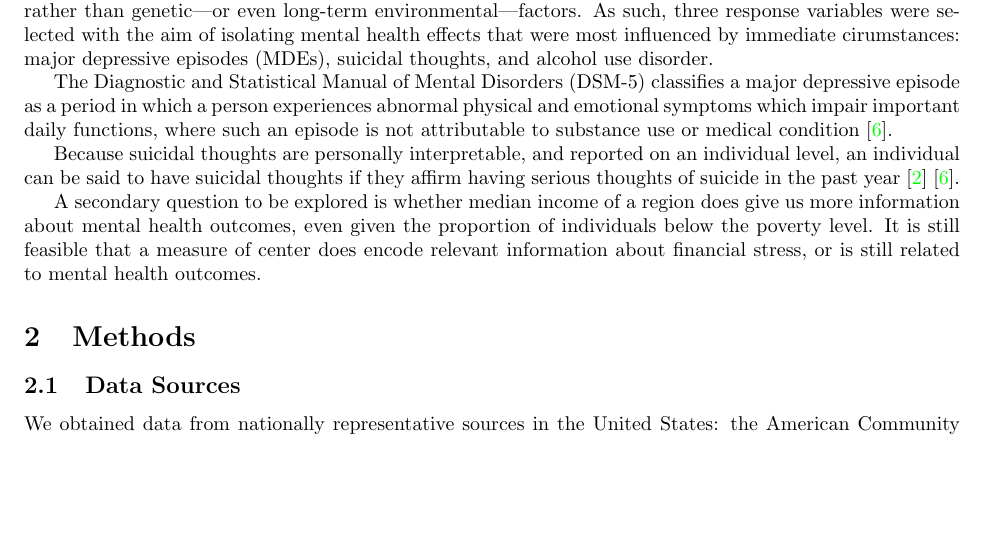
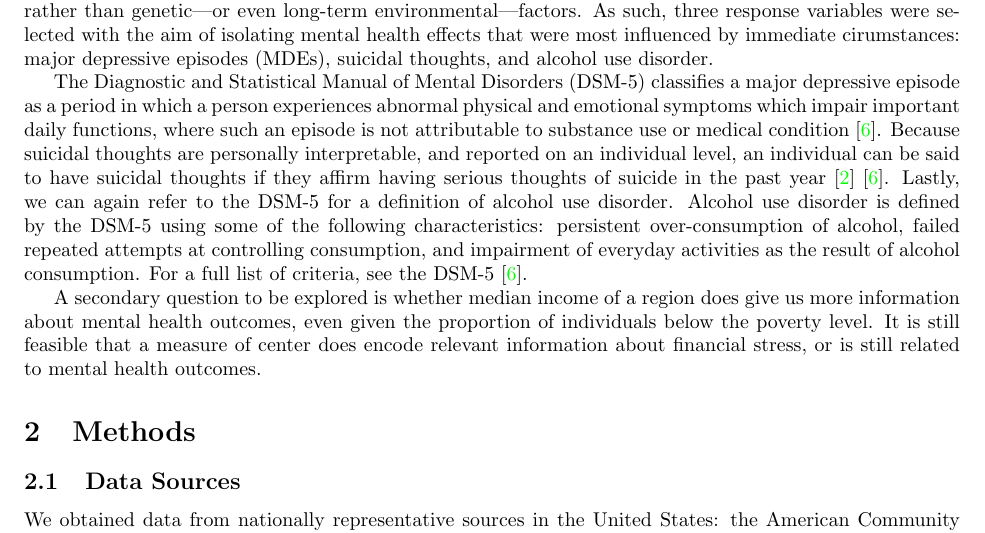
Before and after one commit to BostonTLee/honors-thesis, a LaTeX thesis (paper/honors_thesis.tex): part of page 3 of 20, cut so that both start at the same text, the shorter picture padded with empty space. Compiled offline with pdfLaTeX.

Commit message:
Added explanation for alcohol use disorder

```diff
--- a/paper/honors_thesis.tex
+++ b/paper/honors_thesis.tex
@@ -102,13 +102,21 @@ abnormal physical and emotional symptoms
 which impair important daily functions,
 where such an episode is not attributable to
 substance use or medical condition~\cite{apa_2013}.
-
 Because suicidal thoughts are personally interpretable,
 and reported on an individual level,
 an individual can be said to have
 suicidal thoughts if they affirm
 having serious thoughts of suicide
 in the past year~\cite{samhsa_data}~\cite{apa_2013}.
+Lastly, we can again refer to the DSM-5
+for a definition of alcohol use disorder.
+Alcohol use disorder is defined by the DSM-5
+using some of the following characteristics:
+persistent over-consumption of alcohol,
+failed repeated attempts at controlling consumption,
+and impairment of everyday activities
+as the result of alcohol consumption.
+For a full list of criteria, see the DSM-5~\cite{apa_2013}.
 
 % The variable choices for this paper were informed both
 % by the research question and
```
